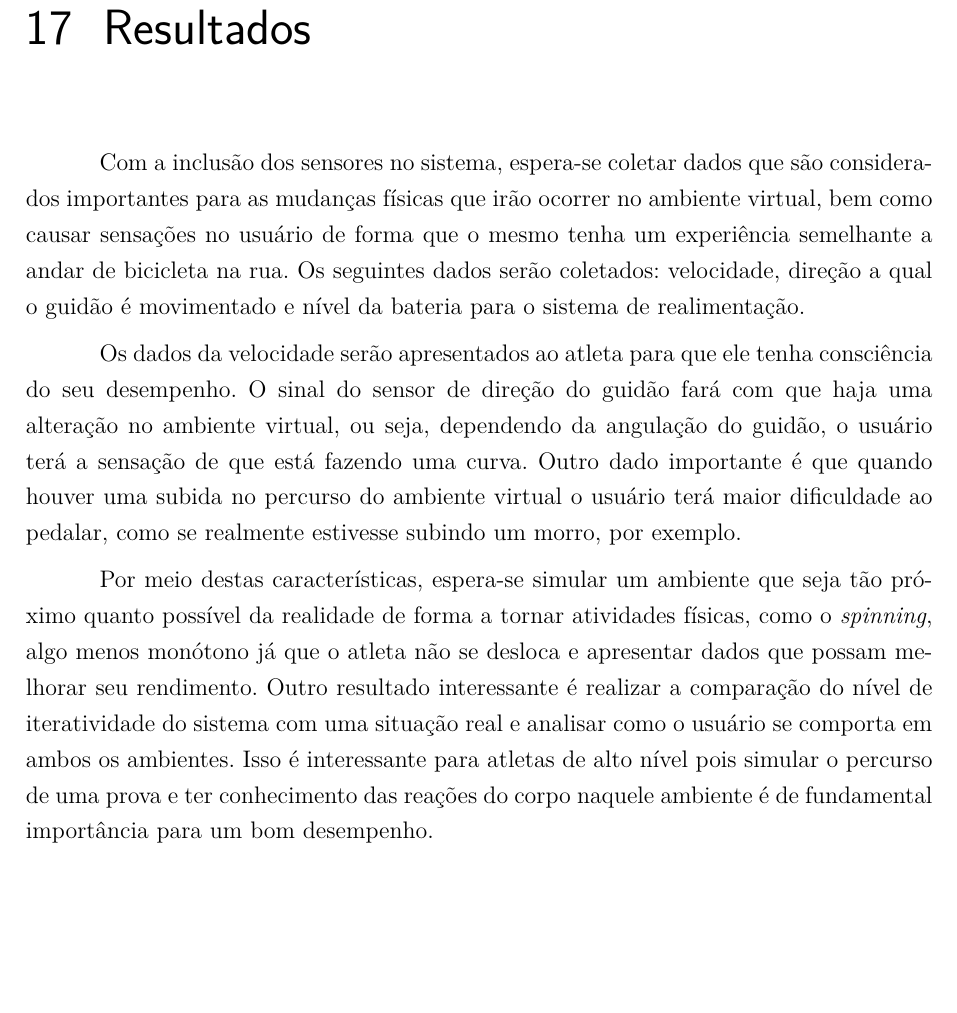
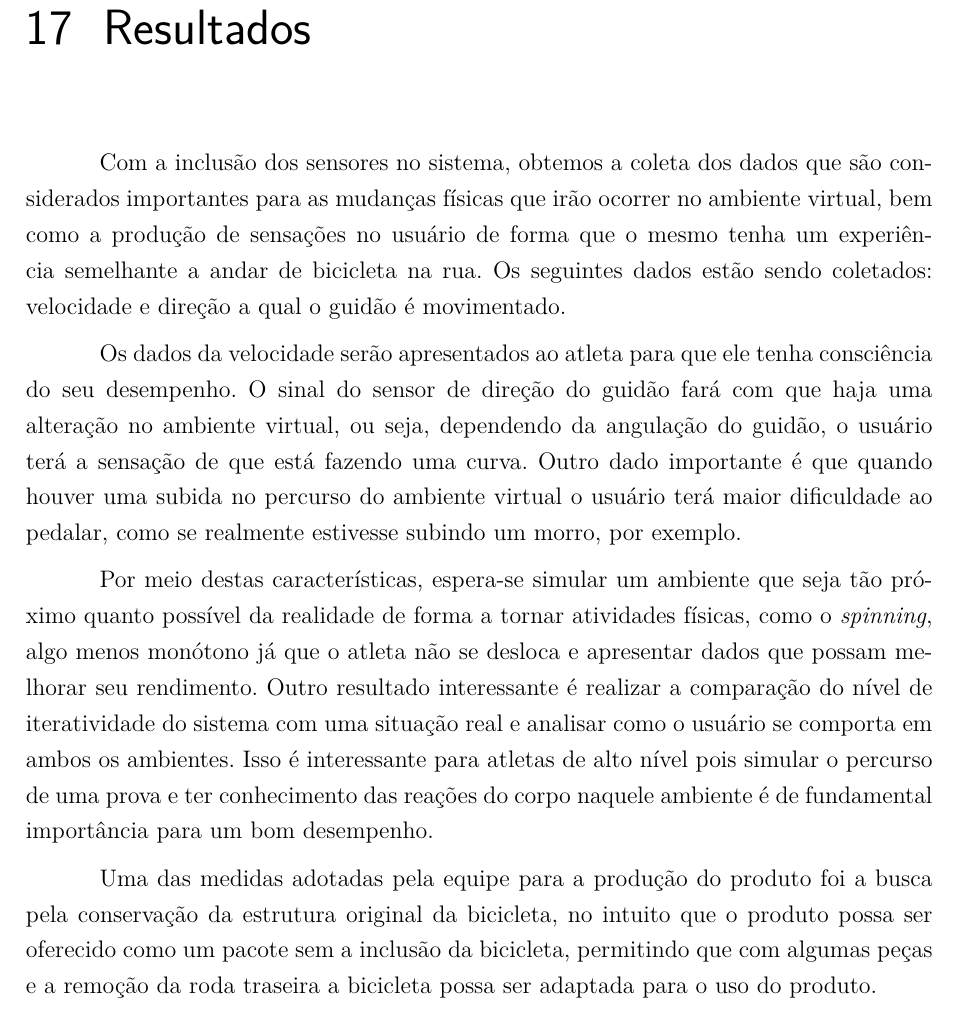
Before and after one commit to start-x/relatorio, a LaTeX thesis (relatorio.tex, which reads editaveis/conclusao.tex): part of page 115 of 127, cut so that both start at the same text, the shorter picture padded with empty space. Compiled offline with pdfLaTeX.

Commit message:
Mantida a estrutura da bicicleta

```diff
--- a/editaveis/conclusao.tex
+++ b/editaveis/conclusao.tex
@@ -1,9 +1,13 @@
 \chapter[Resultados]{Resultados}
 
-Com a inclusão dos sensores no sistema, espera-se coletar dados que são considerados importantes para as mudanças físicas que irão ocorrer no ambiente virtual, bem como causar sensações no usuário de forma que o mesmo tenha um experiência semelhante a andar de bicicleta na rua. Os seguintes dados serão coletados: velocidade, direção a qual o guidão é movimentado e nível da bateria para o sistema de realimentação.
+Com a inclusão dos sensores no sistema, obtemos a coleta dos dados que são considerados importantes para as mudanças físicas que irão ocorrer no ambiente virtual, bem como a produção de sensações no usuário de forma que o mesmo tenha um experiência semelhante a andar de bicicleta na rua. Os seguintes dados estão sendo coletados: velocidade e direção a qual o guidão é movimentado.
+% e nível da bateria para o sistema de realimentação.
 
 Os dados da velocidade serão apresentados ao atleta para que ele tenha consciência do seu desempenho. O sinal do sensor de direção do guidão fará com que haja uma alteração no ambiente virtual, ou seja, dependendo da angulação do guidão, o usuário terá a sensação de que está fazendo uma curva. Outro dado importante é que quando houver uma subida no percurso do ambiente virtual o usuário terá maior dificuldade ao pedalar, como se realmente estivesse subindo um morro, por exemplo.
 
 Por meio destas características, espera-se simular um ambiente que seja tão próximo quanto possível da realidade de forma a tornar atividades físicas, como o \textit{spinning}, algo menos monótono já que o atleta não se desloca e apresentar dados que possam melhorar seu rendimento. Outro resultado interessante é realizar a comparação do nível de iteratividade do sistema com uma situação real e analisar como o usuário se comporta em ambos os ambientes. Isso é interessante para atletas de alto nível pois simular o percurso de uma prova e ter conhecimento das reações do corpo naquele ambiente é de fundamental importância para um bom desempenho.
 
+Uma das medidas adotadas pela equipe para a produção do produto foi  a busca pela conservação da estrutura original da bicicleta, no intuito que o produto possa ser oferecido como um pacote sem a inclusão da bicicleta, permitindo que com algumas peças e a remoção da roda traseira a bicicleta possa ser adaptada para o uso do produto.
+
+
 \input{editaveis/manual}
```
